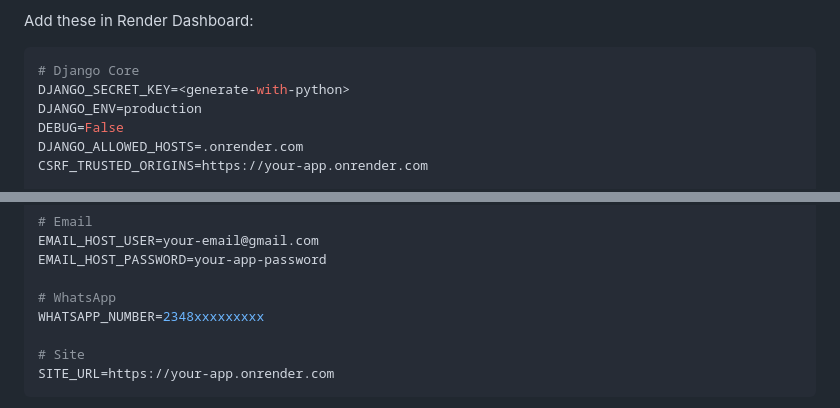
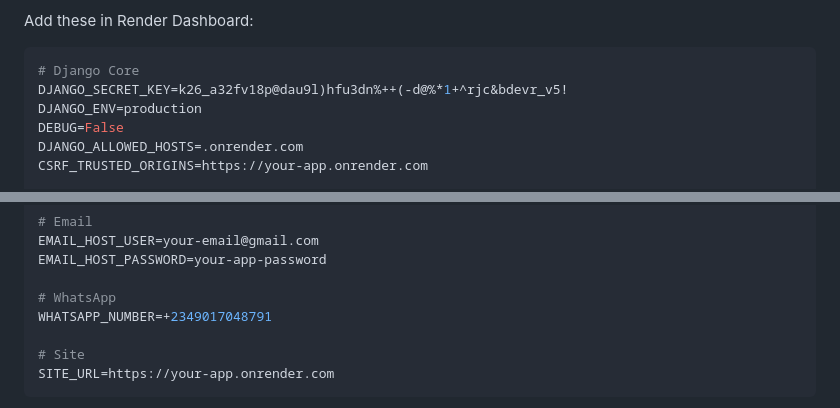
Before and after one commit to goldenjeffempire/smart-invoice, a Markdown page: DEPLOYMENT_READY.md, 2 parts joined by grey strips. Drawn GitHub-style.

Commit message:
Update environment variables for production deployment
Update DJANGO_SECRET_KEY and WHATSAPP_NUMBER in DEPLOYMENT_READY.md for production deployment.

Replit-Commit-Author: Agent
Replit-Commit-Session-Id: 2e6b4287-07ea-4a66-9658-4d49a2e7b82b
Replit-Commit-Checkpoint-Type: full_checkpoint
Replit-Commit-Screenshot-Url: https://storage.googleapis.com/screenshot-production-us-central1/0412e6ab-9a5e-4e57-8dbe-a4076195f1e3/2e6b4287-07ea-4a66-9658-4d49a2e7b82b/9hrPyMT

````diff
--- a/DEPLOYMENT_READY.md
+++ b/DEPLOYMENT_READY.md
@@ -94,7 +94,7 @@ Add these in Render Dashboard:
 
 ```env
 # Django Core
-DJANGO_SECRET_KEY=<generate-with-python>
+DJANGO_SECRET_KEY=k26_a32fv18p@dau9l)hfu3dn%++(-d@%*1+^rjc&bdevr_v5!
 DJANGO_ENV=production
 DEBUG=False
 DJANGO_ALLOWED_HOSTS=.onrender.com
@@ -113,7 +113,7 @@ EMAIL_HOST_USER=your-email@gmail.com
 EMAIL_HOST_PASSWORD=your-app-password
 
 # WhatsApp
-WHATSAPP_NUMBER=2348xxxxxxxxx
+WHATSAPP_NUMBER=+2349017048791
 
 # Site
 SITE_URL=https://your-app.onrender.com
````
